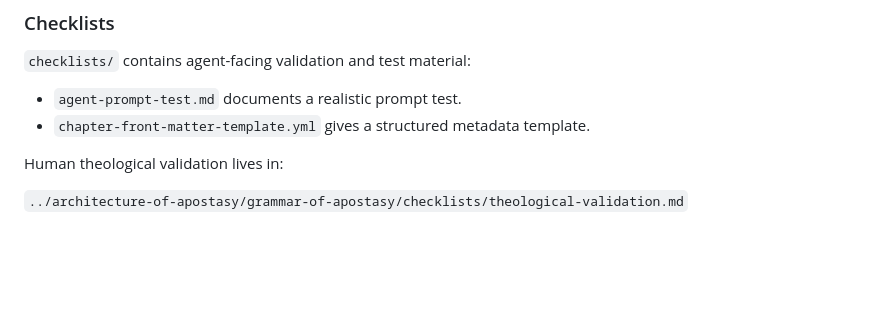
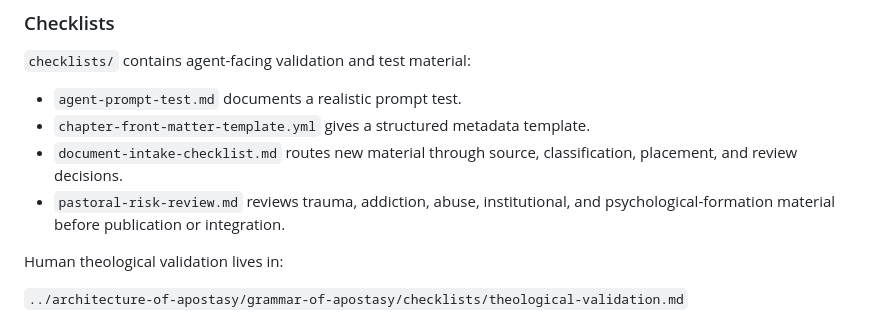
Before and after one commit to ashitaka-emishi/the-architecture-of-apostasy, a Markdown page: ai-system/README.md, the part around the change. Rendered like a GitHub page; blank space fills up the shorter version.

Commit message:
Add pastoral risk review checklist
Closes #30

Co-authored-by: OpenAI Codex <codex@openai.com>

```diff
--- a/ai-system/README.md
+++ b/ai-system/README.md
@@ -118,6 +118,10 @@ or chapter plans change.
 
 - `agent-prompt-test.md` documents a realistic prompt test.
 - `chapter-front-matter-template.yml` gives a structured metadata template.
+- `document-intake-checklist.md` routes new material through source,
+  classification, placement, and review decisions.
+- `pastoral-risk-review.md` reviews trauma, addiction, abuse, institutional,
+  and psychological-formation material before publication or integration.
 
 Human theological validation lives in:
 
```
Also changed, not shown: ai-system/checklists/document-intake-checklist.md (+1 -1 lines), ai-system/checklists/pastoral-risk-review.md (added, +113 -0 lines).
